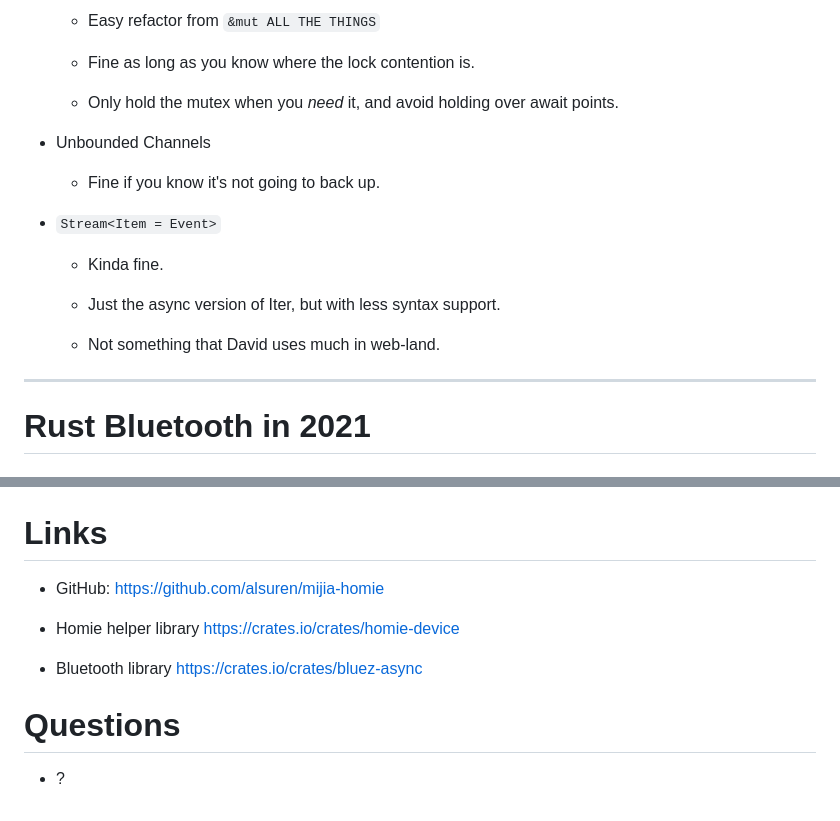
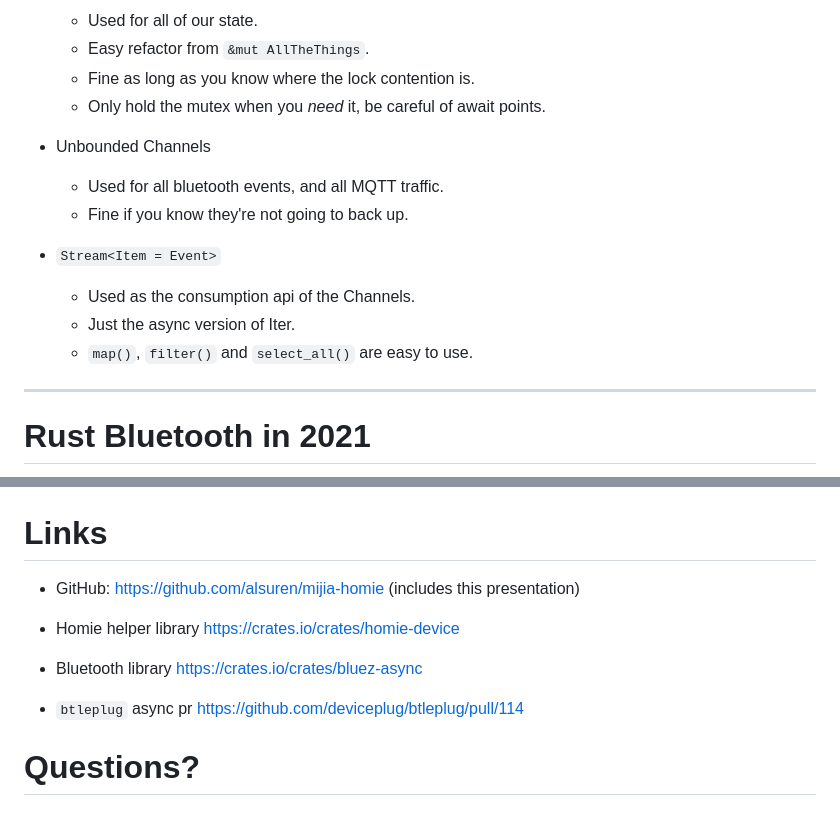
Before and after one commit to alsuren/mijia-homie, a Markdown page: docs/presentation/slides.md, 2 parts joined by grey strips. Drawn GitHub-style.

Commit message:
concurrency; pictures

```diff
--- a/docs/presentation/slides.md
+++ b/docs/presentation/slides.md
@@ -187,21 +187,19 @@ The Rust Bluetooth story is a bit sad.
 
-  - Easy refactor from `&mut ALL THE THINGS`
-
+  - Used for all of our state.
+  - Easy refactor from `&mut AllTheThings`.
   - Fine as long as you know where the lock contention is.
-
-  - Only hold the mutex when you _need_ it, and avoid holding over await points.
+  - Only hold the mutex when you _need_ it, be careful of await points.
 
 - Unbounded Channels
 
-  - Fine if you know it's not going to back up.
+  - Used for all bluetooth events, and all MQTT traffic.
+  - Fine if you know they're not going to back up.
 
 - `Stream<Item = Event>`
 
-  - Kinda fine.
-
-  - Just the async version of Iter, but with less syntax support.
-
-  - Not something that David uses much in web-land.
+  - Used as the consumption api of the Channels.
+  - Just the async version of Iter.
+  - `map()`, `filter()` and `select_all()` are easy to use.
 
 ---
 
@@ -327,14 +325,12 @@ Backstory: one of the people who sent us patches was using it with a bbq meat th
 
 # Links
 
-- GitHub: https://github.com/alsuren/mijia-homie
+- GitHub: https://github.com/alsuren/mijia-homie (includes this presentation)
 
 - Homie helper library https://crates.io/crates/homie-device
 
 - Bluetooth library https://crates.io/crates/bluez-async
 
-<!-- TODO: add all other links -->
+- `btleplug` async pr https://github.com/deviceplug/btleplug/pull/114
 
-# Questions
-
-- ?
+# Questions?
```
Also changed, not shown: other parts of docs/presentation/slides.md (+1 -1 lines), docs/presentation/average-temperature-by-day.png (added), docs/presentation/cloudbbq-lamb.png (added).
